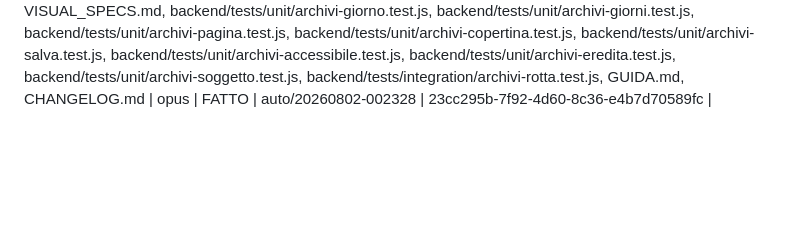
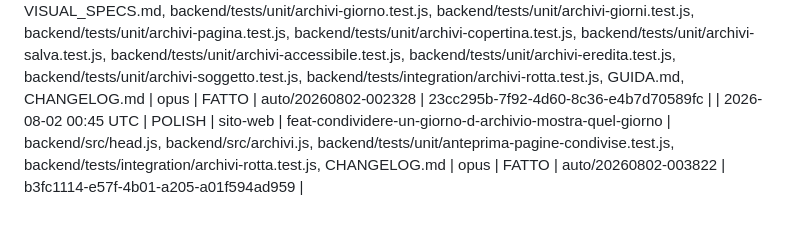
Before and after one commit to RiccardoDominici/ArtiPop, a Markdown page: IMPROVEMENTS.md, the part around the change. Rendered like a GitHub page; blank space fills up the shorter version.

Commit message:
ciclo 117: registro — FATTO (feat-condividere-un-giorno-d-archivio-mostra-quel-giorno)

```diff
--- a/IMPROVEMENTS.md
+++ b/IMPROVEMENTS.md
@@ -141,3 +141,4 @@ catalogo-tuning · sito-web · pagina-aiuto · tuning-tool · sicurezza · docs
 | 2026-08-01 23:52 UTC | POLISH | sito-web | feat-l-aiuto-resta-leggibile-anche-se-non-l-hai-mai-aperto | backend/src/sw.js, backend/tests/unit/sw-offline.test.js, CHANGELOG.md | opus | FATTO | auto/20260801-234418 | 2e88223b-5282-40e1-9339-2c601e6c580d |
 | 2026-08-02 00:23 UTC | POLISH | sito-web | feat-riscopri-un-giorno-a-caso | backend/src/page.js, VISUAL_SPECS.md, backend/tests/unit/home-giorno-a-caso.test.js, tests/visual/baseline/home-mobile.png, tests/visual/baseline/home-desktop.png, CHANGELOG.md | opus | FATTO | auto/20260801-235239 | c37eb720-bfa5-480b-b37f-c53b49137526 |
 | 2026-08-02 00:38 UTC | POLISH | sito-web | feat-il-giorno-d-archivio-si-apre-dentro-il-sito | backend/src/archivi.js, backend/src/index.js, VISUAL_SPECS.md, backend/tests/unit/archivi-giorno.test.js, backend/tests/unit/archivi-giorni.test.js, backend/tests/unit/archivi-pagina.test.js, backend/tests/unit/archivi-copertina.test.js, backend/tests/unit/archivi-salva.test.js, backend/tests/unit/archivi-accessibile.test.js, backend/tests/unit/archivi-eredita.test.js, backend/tests/unit/archivi-soggetto.test.js, backend/tests/integration/archivi-rotta.test.js, GUIDA.md, CHANGELOG.md | opus | FATTO | auto/20260802-002328 | 23cc295b-7f92-4d60-8c36-e4b7d70589fc |
+| 2026-08-02 00:45 UTC | POLISH | sito-web | feat-condividere-un-giorno-d-archivio-mostra-quel-giorno | backend/src/head.js, backend/src/archivi.js, backend/tests/unit/anteprima-pagine-condivise.test.js, backend/tests/integration/archivi-rotta.test.js, CHANGELOG.md | opus | FATTO | auto/20260802-003822 | b3fc1114-e57f-4b01-a205-a01f594ad959 |
```
